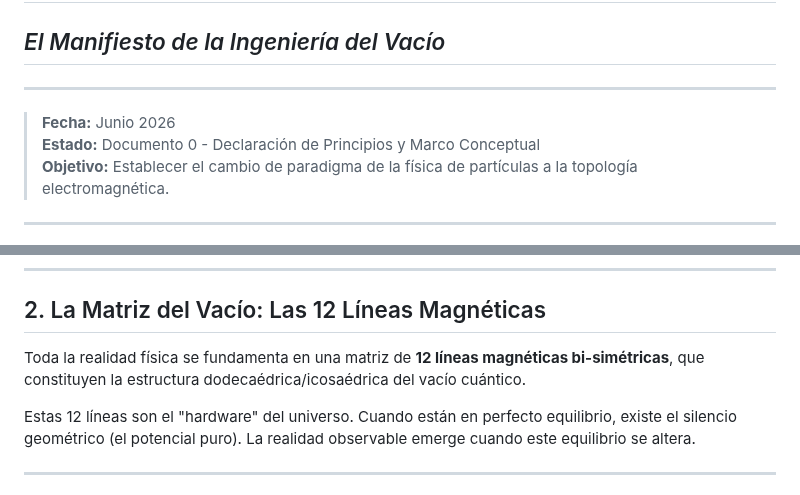
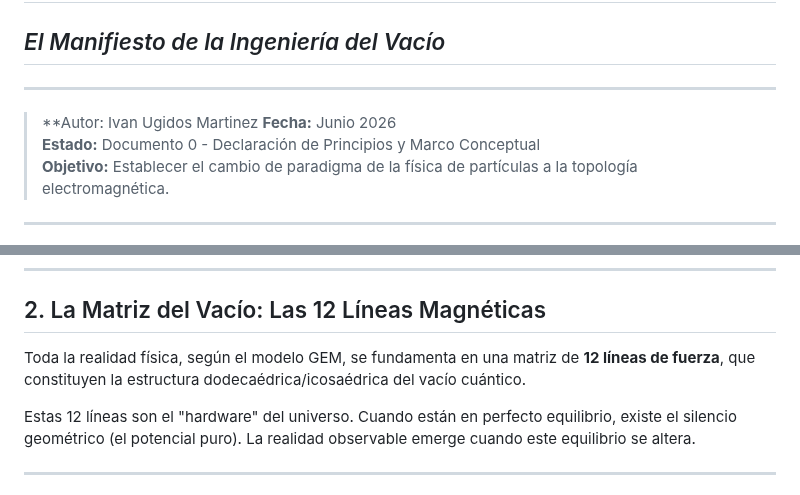
Before and after one commit to ivanugidos/GEM, a Markdown page: Hallazgos_Centrales/000_Manifiesto_Fundacional_GEM.md, 2 parts joined by grey strips. Drawn GitHub-style.

Commit message:
Revise terminology for 12 magnetic lines in GEM model
Clarify the description of the 12 magnetic lines as 'lines of force' in the context of the GEM model. Son 12 líneas de fuerza electrónica, según el modelo original del documento Ciencia Cósmica.

```diff
--- a/Hallazgos_Centrales/000_Manifiesto_Fundacional_GEM.md
+++ b/Hallazgos_Centrales/000_Manifiesto_Fundacional_GEM.md
@@ -4,6 +4,7 @@
 
 ---
 
+> **Autor: Ivan Ugidos Martinez
 > **Fecha:** Junio 2026
 > **Estado:** Documento 0 - Declaración de Principios y Marco Conceptual
 > **Objetivo:** Establecer el cambio de paradigma de la física de partículas a la topología electromagnética.
@@ -20,7 +21,7 @@ En este nuevo paradigma, la materia no es una entidad intrínseca ni un "punto"
 
 ## 2. La Matriz del Vacío: Las 12 Líneas Magnéticas
 
-Toda la realidad física se fundamenta en una matriz de **12 líneas magnéticas bi-simétricas**, que constituyen la estructura dodecaédrica/icosaédrica del vacío cuántico.
+Toda la realidad física, según el modelo GEM, se fundamenta en una matriz de **12 líneas de fuerza**, que constituyen la estructura dodecaédrica/icosaédrica del vacío cuántico.
 
 Estas 12 líneas son el "hardware" del universo. Cuando están en perfecto equilibrio, existe el silencio geométrico (el potencial puro). La realidad observable emerge cuando este equilibrio se altera.
 
```
